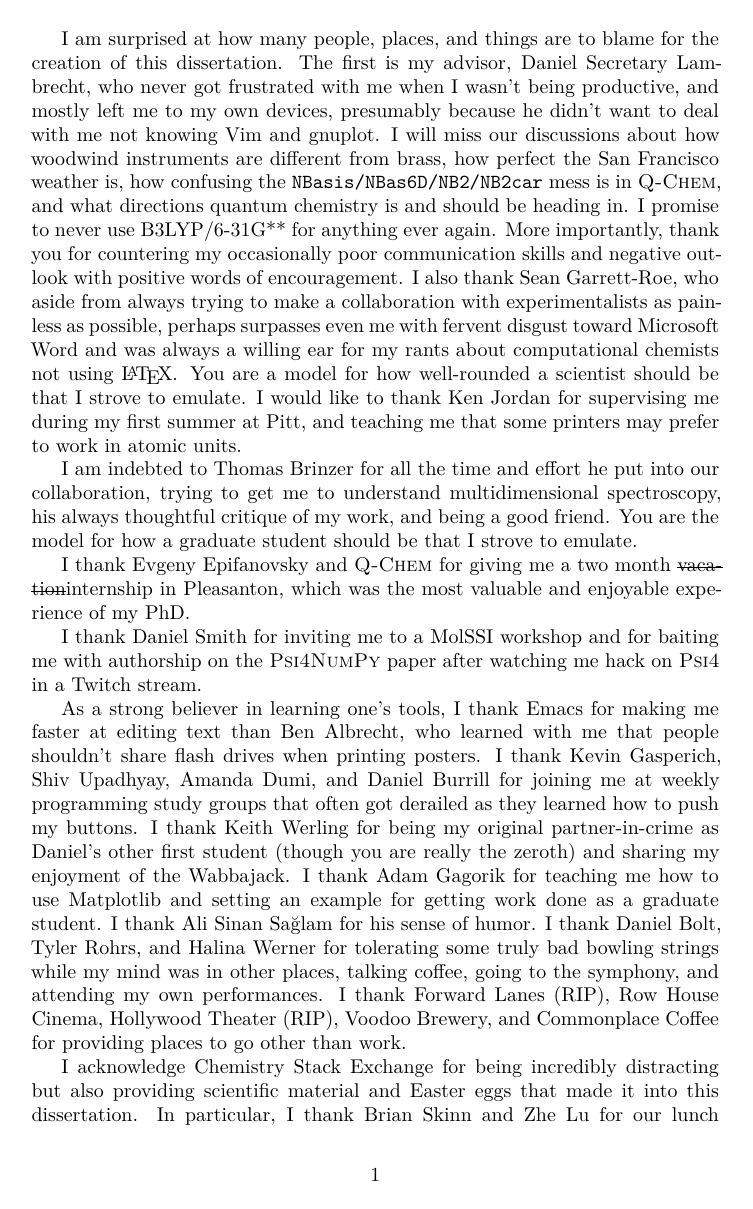
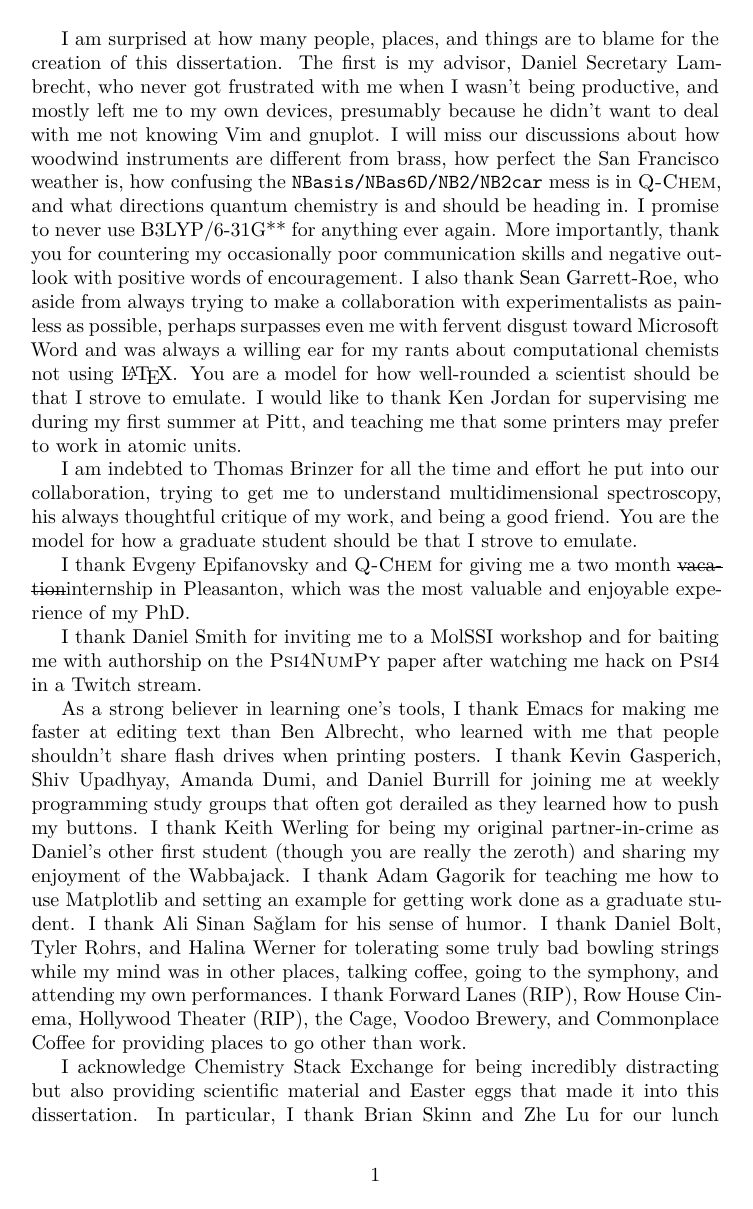
Before and after one commit to berquist/dissertation, a LaTeX figure (preface.tex): page 1 of 2. Compiled offline with XeLaTeX.

Commit message:
the cage indeed

```diff
--- a/preface.tex
+++ b/preface.tex
@@ -16,7 +16,7 @@ I thank Evgeny Epifanovsky and \textsc{Q-Chem} for giving me a two month \st{vac
 
 I thank Daniel Smith for inviting me to a MolSSI workshop and for baiting me with authorship on the \textsc{Psi4NumPy} paper after watching me hack on \textsc{Psi4} in a Twitch stream.
 
-As a strong believer in learning one's tools, I thank Emacs for making me faster at editing text than Ben Albrecht, who learned with me that people shouldn't share flash drives when printing posters. I thank Kevin Gasperich, Shiv Upadhyay, Amanda Dumi, and Daniel Burrill for joining me at weekly programming study groups that often got derailed as they learned how to push my buttons. I thank Keith Werling for being my original partner-in-crime as Daniel's other first student (though you are really the zeroth) and sharing my enjoyment of the Wabbajack. I thank Adam Gagorik for teaching me how to use Matplotlib and setting an example for getting work done as a graduate student. I thank Ali Sinan Sa{\u{g}}lam for his sense of humor. I thank Daniel Bolt, Tyler Rohrs, and Halina Werner for tolerating some truly bad bowling strings while my mind was in other places, talking coffee, going to the symphony, and attending my own performances. I thank Forward Lanes (RIP), Row House Cinema, Hollywood Theater (RIP), Voodoo Brewery, and Commonplace Coffee for providing places to go other than work.
+As a strong believer in learning one's tools, I thank Emacs for making me faster at editing text than Ben Albrecht, who learned with me that people shouldn't share flash drives when printing posters. I thank Kevin Gasperich, Shiv Upadhyay, Amanda Dumi, and Daniel Burrill for joining me at weekly programming study groups that often got derailed as they learned how to push my buttons. I thank Keith Werling for being my original partner-in-crime as Daniel's other first student (though you are really the zeroth) and sharing my enjoyment of the Wabbajack. I thank Adam Gagorik for teaching me how to use Matplotlib and setting an example for getting work done as a graduate student. I thank Ali Sinan Sa{\u{g}}lam for his sense of humor. I thank Daniel Bolt, Tyler Rohrs, and Halina Werner for tolerating some truly bad bowling strings while my mind was in other places, talking coffee, going to the symphony, and attending my own performances. I thank Forward Lanes (RIP), Row House Cinema, Hollywood Theater (RIP), the Cage, Voodoo Brewery, and Commonplace Coffee for providing places to go other than work.
 
 I acknowledge \href{https://chemistry.stackexchange.com/users/194/}{\textcolor{black}{Chemistry Stack Exchange}} for being incredibly distracting but also providing scientific material and Easter eggs that made it into this dissertation. In particular, I thank Brian Skinn and Zhe Lu for our lunch meetings and all the encouragement that I could make it out of academia. I thank cclib and particularly Karol Langer for allowing me to contribute to the project and helping me enter the world of open-source software development.
 
```
